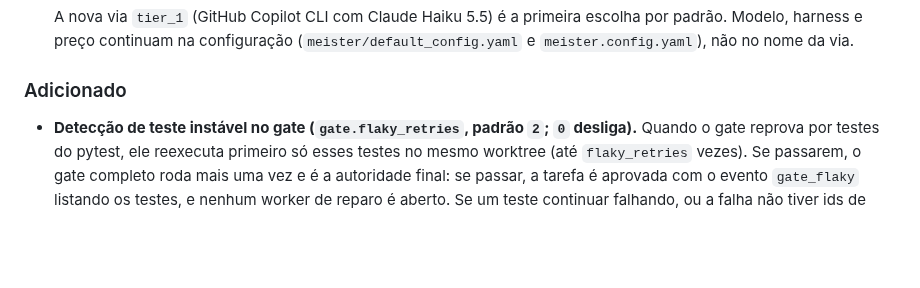
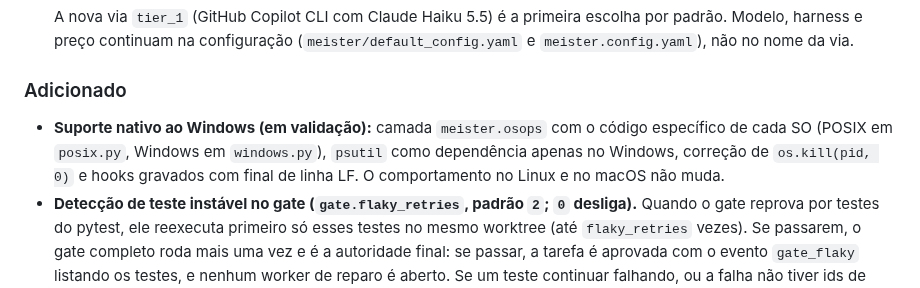
Before and after one commit to CristianonCarvalho/meisterrouter, a Markdown page: CHANGELOG.pt-BR.md, the part around the change. Rendered like a GitHub page; blank space fills up the shorter version.

```diff
--- a/CHANGELOG.pt-BR.md
+++ b/CHANGELOG.pt-BR.md
@@ -19,6 +19,7 @@ Este changelog segue o formato [Keep a Changelog](https://keepachangelog.com/pt-
   A nova via `tier_1` (GitHub Copilot CLI com Claude Haiku 5.5) é a primeira escolha por padrão. Modelo, harness e preço continuam na configuração (`meister/default_config.yaml` e `meister.config.yaml`), não no nome da via.
 
 ### Adicionado
+- **Suporte nativo ao Windows (em validação):** camada `meister.osops` com o código específico de cada SO (POSIX em `posix.py`, Windows em `windows.py`), `psutil` como dependência apenas no Windows, correção de `os.kill(pid, 0)` e hooks gravados com final de linha LF. O comportamento no Linux e no macOS não muda.
 - **Detecção de teste instável no gate (`gate.flaky_retries`, padrão `2`; `0` desliga).** Quando o gate reprova por testes do pytest, ele reexecuta primeiro só esses testes no mesmo worktree (até `flaky_retries` vezes). Se passarem, o gate completo roda mais uma vez e é a autoridade final: se passar, a tarefa é aprovada com o evento `gate_flaky` listando os testes, e nenhum worker de reparo é aberto. Se um teste continuar falhando, ou a falha não tiver ids de teste (lint, coleta), a reprovação e o fluxo de reparo seguem como antes. Teste instável deixa de custar uma sessão de modelo e vários minutos de reparo.
 - **`meister wait [--run-id ID] [--timeout S] [--format text|json]`** bloqueia até uma run terminar e sai com um código que diz como: `0` concluída, `1` falhou, `130` interrompida, `124` timeout, `2` erro de uso. Só lê o log (nunca grava), acompanha runs retomadas e permite que um agente orquestrador seja avisado sem ficar consultando. Veja [docs/pt-BR/INSTALACAO_E_COMANDOS_AVANCADOS.md](docs/pt-BR/INSTALACAO_E_COMANDOS_AVANCADOS.md).
 - **Demonstração da timeline:** `python -m meister.timeline_demo` sobe a timeline web sobre um log sintético, nos modos `static` ou `live` (`--speed` para o live), sem modelo e sem custo. Veja [docs/pt-BR/INSTALACAO_E_COMANDOS_AVANCADOS.md](docs/pt-BR/INSTALACAO_E_COMANDOS_AVANCADOS.md).
```
Also changed, not shown: CHANGELOG.md (+1 -0 lines), 1 other file.
